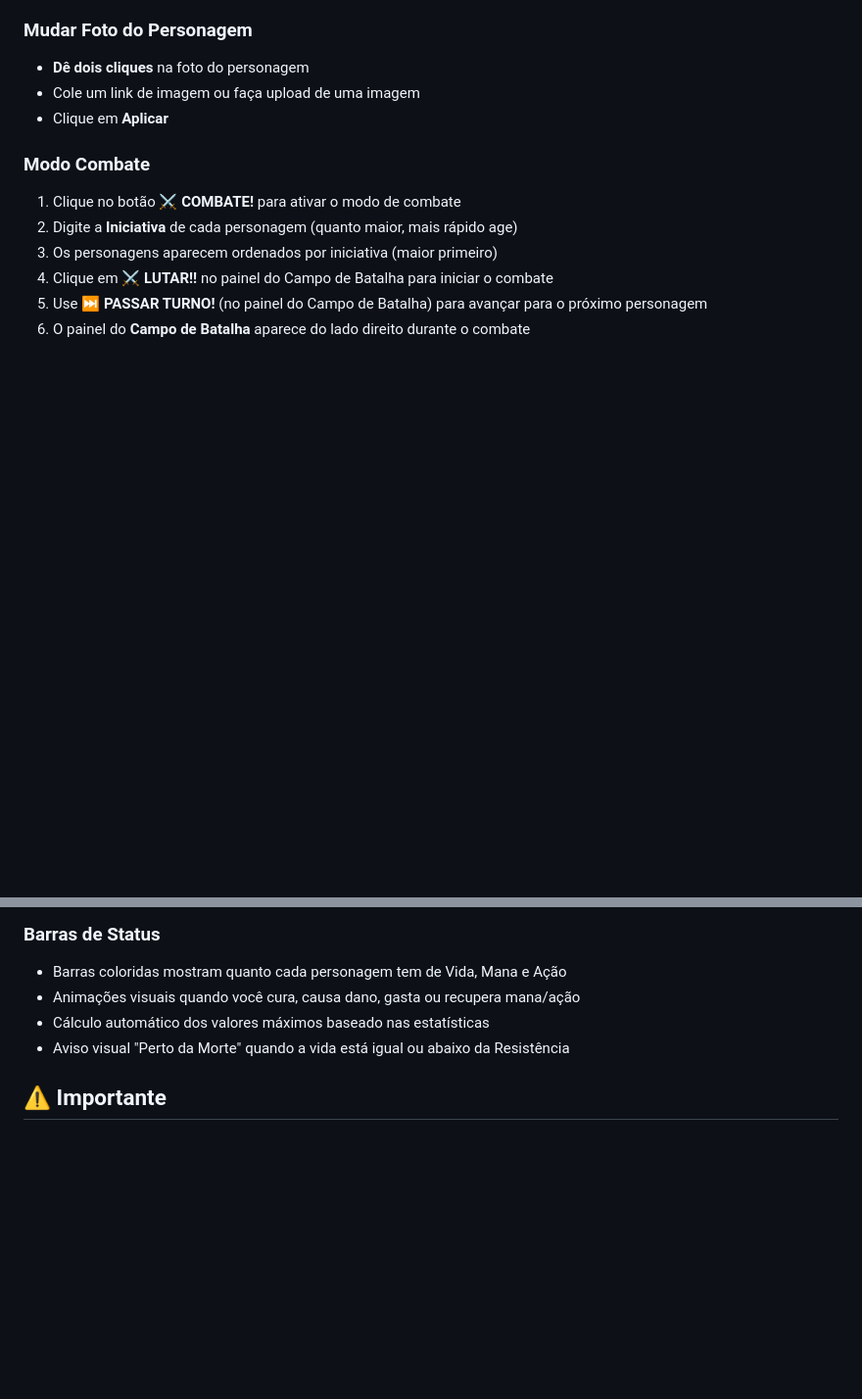
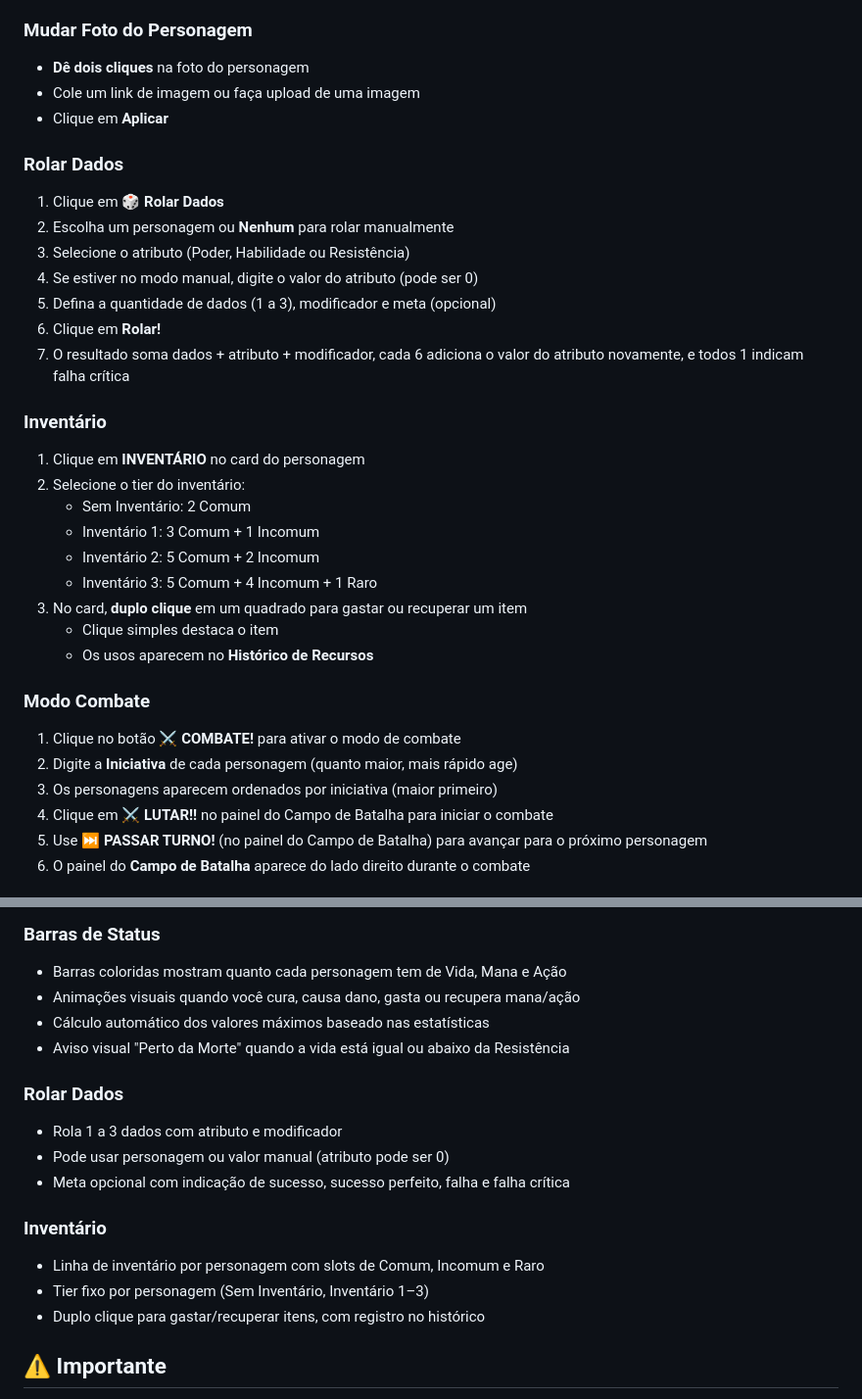
Before and after one commit to be-lka/3DeT-Victory-Tracker, a Markdown page: README.md, 2 parts joined by grey strips. Shown at 98% size. Rendered like a GitHub page; blank space fills up the shorter version.

Commit message:
chore: readme, changelog

```diff
--- a/README.md
+++ b/README.md
@@ -50,6 +50,28 @@ Uma ferramenta simples e prática para gerenciar personagens, combates e posicio
 - Cole um link de imagem ou faça upload de uma imagem
 - Clique em **Aplicar**
 
+### Rolar Dados
+
+1. Clique em **🎲 Rolar Dados**
+2. Escolha um personagem ou **Nenhum** para rolar manualmente
+3. Selecione o atributo (Poder, Habilidade ou Resistência)
+4. Se estiver no modo manual, digite o valor do atributo (pode ser 0)
+5. Defina a quantidade de dados (1 a 3), modificador e meta (opcional)
+6. Clique em **Rolar!**
+7. O resultado soma dados + atributo + modificador, cada 6 adiciona o valor do atributo novamente, e todos 1 indicam falha crítica
+
+### Inventário
+
+1. Clique em **INVENTÁRIO** no card do personagem
+2. Selecione o tier do inventário:
+   - Sem Inventário: 2 Comum
+   - Inventário 1: 3 Comum + 1 Incomum
+   - Inventário 2: 5 Comum + 2 Incomum
+   - Inventário 3: 5 Comum + 4 Incomum + 1 Raro
+3. No card, **duplo clique** em um quadrado para gastar ou recuperar um item
+   - Clique simples destaca o item
+   - Os usos aparecem no **Histórico de Recursos**
+
 ### Modo Combate
 
 1. Clique no botão **⚔️ COMBATE!** para ativar o modo de combate
@@ -101,6 +123,16 @@ Uma ferramenta simples e prática para gerenciar personagens, combates e posicio
 - Cálculo automático dos valores máximos baseado nas estatísticas
 - Aviso visual "Perto da Morte" quando a vida está igual ou abaixo da Resistência
 
+### Rolar Dados
+- Rola 1 a 3 dados com atributo e modificador
+- Pode usar personagem ou valor manual (atributo pode ser 0)
+- Meta opcional com indicação de sucesso, sucesso perfeito, falha e falha crítica
+
+### Inventário
+- Linha de inventário por personagem com slots de Comum, Incomum e Raro
+- Tier fixo por personagem (Sem Inventário, Inventário 1–3)
+- Duplo clique para gastar/recuperar itens, com registro no histórico
+
 ## ⚠️ Importante
 
 - Seus dados ficam salvos no navegador (não precisa de internet depois de baixar)
```
Also changed, not shown: CHANGELOG.md (+20 -0 lines).
